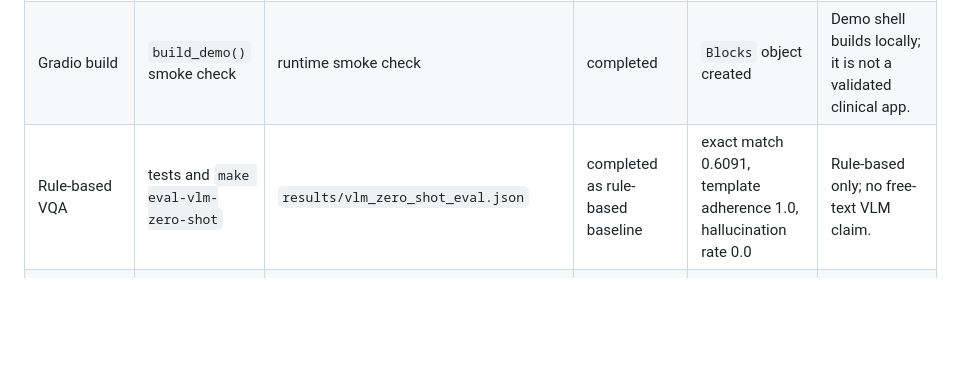
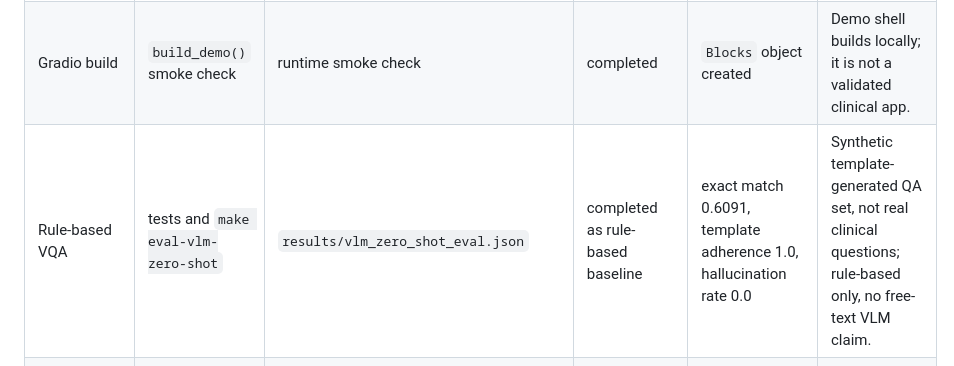
Before and after one commit to ColdVI/medguard-cxr, a Markdown page: README.md, the part around the change. GitHub-like rendering; blank space fills up the shorter version.

Commit message:
Sync README VQA row with synthetic QA set caveat

```diff
--- a/README.md
+++ b/README.md
@@ -41,7 +41,7 @@ MEDGUARD-CXR is a safety-aware chest X-ray engineering prototype focused on mult
 | RSNA grounding | `make eval-grounding-rsna` | `results/grounding_rsna_eval.json`, `results/overlays/rsna/rsna_grid.png` | completed | pneumonia AUROC 0.8077, AUPRC 0.5595, pointing-game 0.5138, mean IoU 0.2551, mAP@0.5 0.0004 | Pneumonia-specific RSNA Lung Opacity validation only; no broad localization claim. |
 | API health | TestClient `/health` | runtime check | completed | HTTP 200, VLM disabled | Phase 4A app loads; local checkpoint inference is available when artifacts exist, with smoke fallback on missing checkpoints. |
 | Gradio build | `build_demo()` smoke check | runtime smoke check | completed | `Blocks` object created | Demo shell builds locally; it is not a validated clinical app. |
-| Rule-based VQA | tests and `make eval-vlm-zero-shot` | `results/vlm_zero_shot_eval.json` | completed as rule-based baseline | exact match 0.6091, template adherence 1.0, hallucination rate 0.0 | Rule-based only; no free-text VLM claim. |
+| Rule-based VQA | tests and `make eval-vlm-zero-shot` | `results/vlm_zero_shot_eval.json` | completed as rule-based baseline | exact match 0.6091, template adherence 1.0, hallucination rate 0.0 | Synthetic template-generated QA set, not real clinical questions; rule-based only, no free-text VLM claim. |
 | VLM zero-shot | `make eval-vlm-zero-shot` | `results/vlm_zero_shot_eval.json` | blocked for VLM backend | `bitsandbytes` missing; VLM metrics not computed | Experimental path only; rule-based baseline did run. |
 | VLM/QLoRA | `make train-vlm` or explicit Colab script command | `results/vlm_lora_train.json` | implemented but not run | epochs completed 0 in current artifact | QLoRA adapter training code exists, but no adapter has been trained yet. |
 
```
